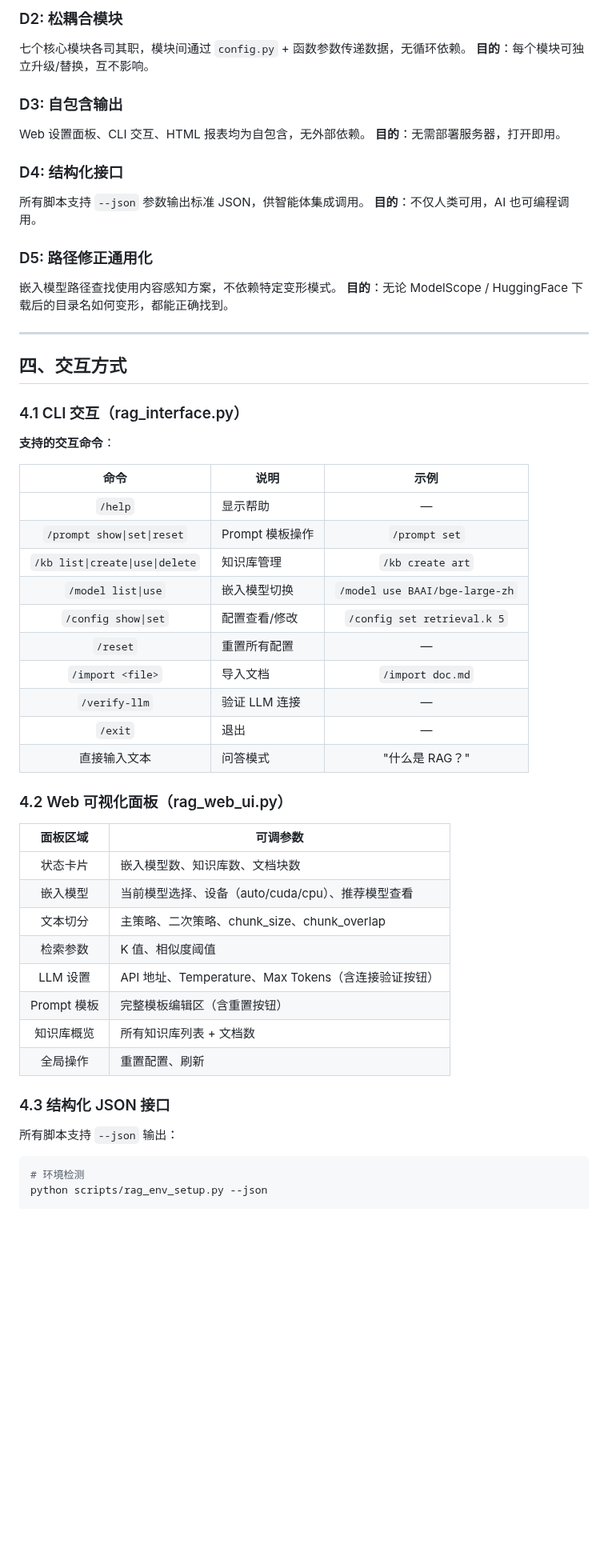
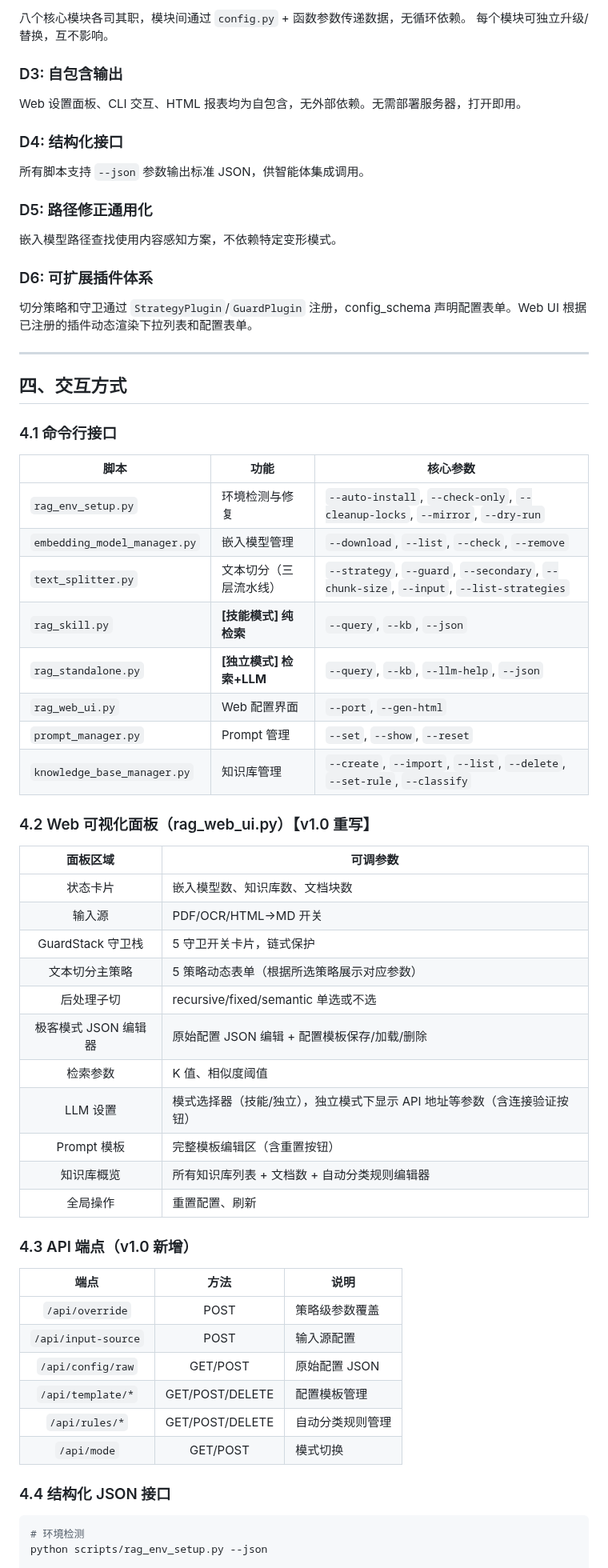
Before and after one commit to Ldxs001/workbuddy-skills, a Markdown page: local-rag-builder-architecture.md, the part around one of its changes. Shown at 80% size. GitHub-like rendering; blank space fills up the shorter version.

````diff
--- a/local-rag-builder-architecture.md
+++ b/local-rag-builder-architecture.md
@@ -337,57 +406,68 @@ _data_dir_abs = os.path.normpath(os.path.join(SKILL_ROOT, "..", "..", DEFAULT_DA
 
-### D2: 松耦合模块
-七个核心模块各司其职，模块间通过 `config.py` + 函数参数传递数据，无循环依赖。
-**目的**：每个模块可独立升级/替换，互不影响。
+八个核心模块各司其职，模块间通过 `config.py` + 函数参数传递数据，无循环依赖。
+每个模块可独立升级/替换，互不影响。
 
 ### D3: 自包含输出
-Web 设置面板、CLI 交互、HTML 报表均为自包含，无外部依赖。
-**目的**：无需部署服务器，打开即用。
+
+Web 设置面板、CLI 交互、HTML 报表均为自包含，无外部依赖。无需部署服务器，打开即用。
 
 ### D4: 结构化接口
+
 所有脚本支持 `--json` 参数输出标准 JSON，供智能体集成调用。
-**目的**：不仅人类可用，AI 也可编程调用。
 
 ### D5: 路径修正通用化
+
 嵌入模型路径查找使用内容感知方案，不依赖特定变形模式。
-**目的**：无论 ModelScope / HuggingFace 下载后的目录名如何变形，都能正确找到。
+
+### D6: 可扩展插件体系
+
+切分策略和守卫通过 `StrategyPlugin`/`GuardPlugin` 注册，config_schema 声明配置表单。Web UI 根据已注册的插件动态渲染下拉列表和配置表单。
 
 ---
 
 ## 四、交互方式
 
-### 4.1 CLI 交互（rag_interface.py）
+### 4.1 命令行接口
 
-**支持的交互命令**：
+| 脚本 | 功能 | 核心参数 |
+|------|------|----------|
+| `rag_env_setup.py` | 环境检测与修复 | `--auto-install`, `--check-only`, `--cleanup-locks`, `--mirror`, `--dry-run` |
+| `embedding_model_manager.py` | 嵌入模型管理 | `--download`, `--list`, `--check`, `--remove` |
+| `text_splitter.py` | 文本切分（三层流水线） | `--strategy`, `--guard`, `--secondary`, `--chunk-size`, `--input`, `--list-strategies` |
+| `rag_skill.py` | **[技能模式] 纯检索** | `--query`, `--kb`, `--json` |
+| `rag_standalone.py` | **[独立模式] 检索+LLM** | `--query`, `--kb`, `--llm-help`, `--json` |
+| `rag_web_ui.py` | Web 配置界面 | `--port`, `--gen-html` |
+| `prompt_manager.py` | Prompt 管理 | `--set`, `--show`, `--reset` |
+| `knowledge_base_manager.py` | 知识库管理 | `--create`, `--import`, `--list`, `--delete`, `--set-rule`, `--classify` |
 
-| 命令 | 说明 | 示例 |
-|:----:|------|:----:|
-| `/help` | 显示帮助 | — |
-| `/prompt show\|set\|reset` | Prompt 模板操作 | `/prompt set` |
-| `/kb list\|create\|use\|delete` | 知识库管理 | `/kb create art` |
-| `/model list\|use` | 嵌入模型切换 | `/model use BAAI/bge-large-zh` |
-| `/config show\|set` | 配置查看/修改 | `/config set retrieval.k 5` |
-| `/reset` | 重置所有配置 | — |
-| `/import <file>` | 导入文档 | `/import doc.md` |
-| `/verify-llm` | 验证 LLM 连接 | — |
-| `/exit` | 退出 | — |
-| 直接输入文本 | 问答模式 | "什么是 RAG？" |
-
-### 4.2 Web 可视化面板（rag_web_ui.py）
+### 4.2 Web 可视化面板（rag_web_ui.py）【v1.0 重写】
 
 | 面板区域 | 可调参数 |
 |:--------:|----------|
 | 状态卡片 | 嵌入模型数、知识库数、文档块数 |
-| 嵌入模型 | 当前模型选择、设备（auto/cuda/cpu）、推荐模型查看 |
-| 文本切分 | 主策略、二次策略、chunk_size、chunk_overlap |
+| 输入源 | PDF/OCR/HTML→MD 开关 |
+| GuardStack 守卫栈 | 5 守卫开关卡片，链式保护 |
+| 文本切分主策略 | 5 策略动态表单（根据所选策略展示对应参数） |
+| 后处理子切 | recursive/fixed/semantic 单选或不选 |
+| 极客模式 JSON 编辑器 | 原始配置 JSON 编辑 + 配置模板保存/加载/删除 |
 | 检索参数 | K 值、相似度阈值 |
-| LLM 设置 | API 地址、Temperature、Max Tokens（含连接验证按钮） |
+| LLM 设置 | 模式选择器（技能/独立），独立模式下显示 API 地址等参数（含连接验证按钮） |
 | Prompt 模板 | 完整模板编辑区（含重置按钮） |
-| 知识库概览 | 所有知识库列表 + 文档数 |
+| 知识库概览 | 所有知识库列表 + 文档数 + 自动分类规则编辑器 |
 | 全局操作 | 重置配置、刷新 |
 
-### 4.3 结构化 JSON 接口
+### 4.3 API 端点（v1.0 新增）
 
-所有脚本支持 `--json` 输出：
+| 端点 | 方法 | 说明 |
+|:----:|:----:|------|
+| `/api/override` | POST | 策略级参数覆盖 |
+| `/api/input-source` | POST | 输入源配置 |
+| `/api/config/raw` | GET/POST | 原始配置 JSON |
+| `/api/template/*` | GET/POST/DELETE | 配置模板管理 |
+| `/api/rules/*` | GET/POST/DELETE | 自动分类规则管理 |
+| `/api/mode` | GET/POST | 模式切换 |
+
+### 4.4 结构化 JSON 接口
 
 ```bash
 # 环境检测
````
Also changed, not shown: other parts of local-rag-builder-architecture.md (+164 -93 lines), analysis-toolkit-architecture.md (added, +295 -0 lines).
